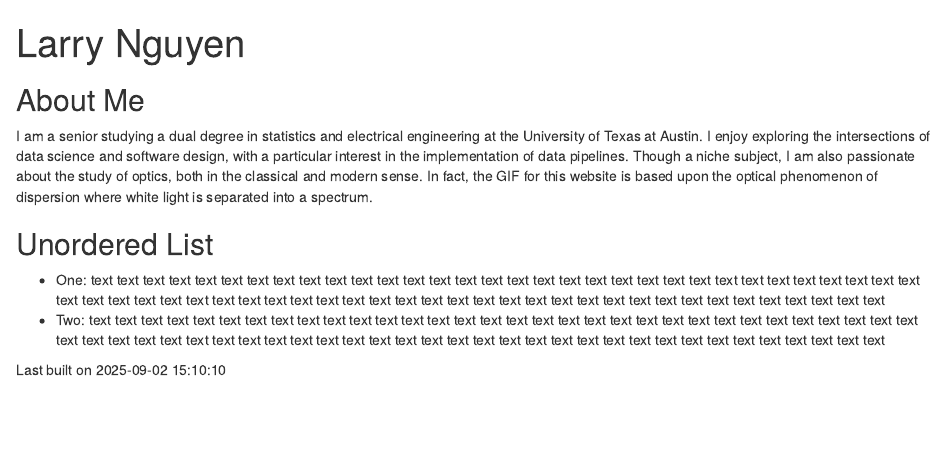
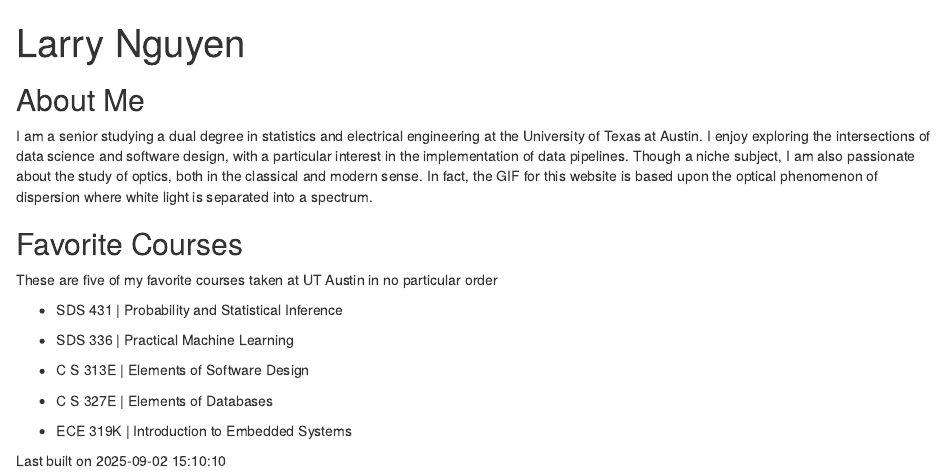
Before and after one commit to ln8232/SDS375-website, an R Markdown document (docs/index.Rmd): the page in a window 1100 px wide, from its top. Rendered offline with R 4.5, knitr and Pandoc, with nearby package versions; drawn as R Markdown's standard HTML page in place of the format the file asks for.

Commit message:
Modified files

```diff
--- a/docs/index.Rmd
+++ b/docs/index.Rmd
@@ -12,8 +12,17 @@
 I am a senior studying a dual degree in statistics and electrical engineering at the University of Texas at Austin. I enjoy exploring the intersections of data science and software design, with a particular interest in the implementation of data pipelines. Though a niche subject, I am also passionate about the study of optics, both in the classical and modern sense. In fact, the GIF for this website is based upon the optical phenomenon of dispersion where white light is separated into a spectrum.
 
 
-## Unordered List
-- One: text text text text text text text text text text text text text text text text text text text text text text text text text text text text text text text text text text text text text text text text text text text text text text text text text text text text text text text text text text text text text text text text
-- Two: text text text text text text text text text text text text text text text text text text text text text text text text text text text text text text text text text text text text text text text text text text text text text text text text text text text text text text text text text text text text text text text text
+## Favorite Courses
+These are five of my favorite courses taken at UT Austin in no particular order
+
+- SDS 431 | Probability and Statistical Inference
+
+- SDS 336 | Practical Machine Learning
+
+- C S 313E | Elements of Software Design
+
+- C S 327E | Elements of Databases
+
+- ECE 319K | Introduction to Embedded Systems
 
 Last built on `r Sys.time()`
```
Also changed, not shown: 1 other file.
